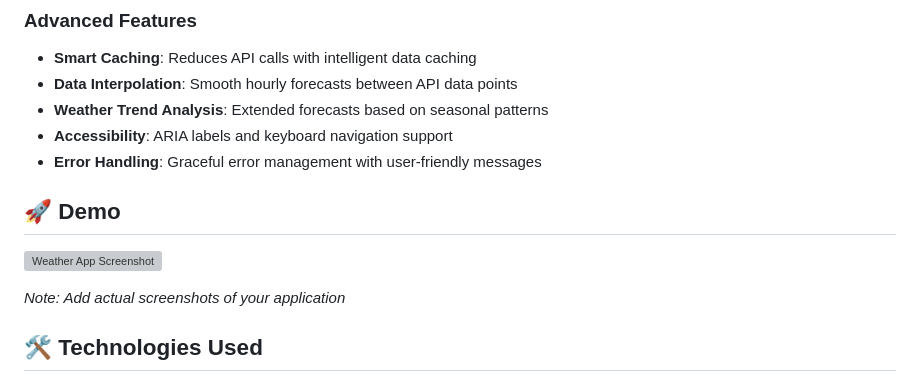
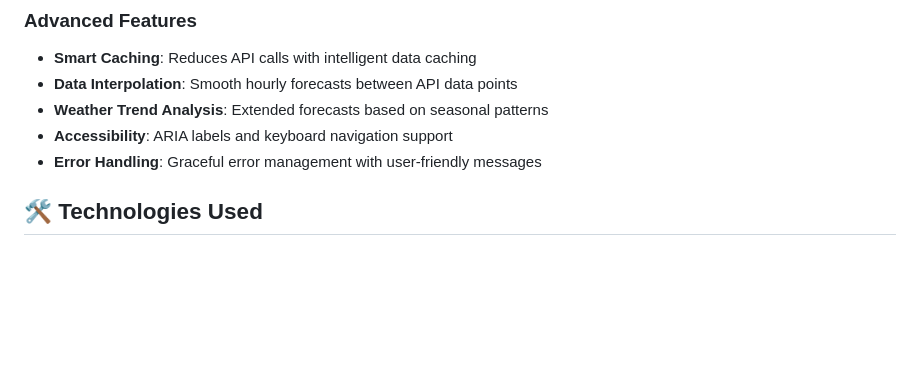
Before and after one commit to moey145/Weather-Application, a Markdown page: README.md, the part around one of its changes. Drawn GitHub-style; blank space fills up the shorter version; grey boxes are pictures that could not be loaded.

```diff
--- a/README.md
+++ b/README.md
@@ -24,12 +24,6 @@ A modern, responsive weather application that provides real-time weather informa
 - **Weather Trend Analysis**: Extended forecasts based on seasonal patterns
 - **Accessibility**: ARIA labels and keyboard navigation support
 - **Error Handling**: Graceful error management with user-friendly messages
-
-## 🚀 Demo
-
-![Weather App Screenshot](https://via.placeholder.com/800x600?text=Weather+App+Screenshot)
-
-*Note: Add actual screenshots of your application*
 
 ## 🛠️ Technologies Used
 
```
Also changed, not shown: other parts of README.md (+1 -1 lines).
